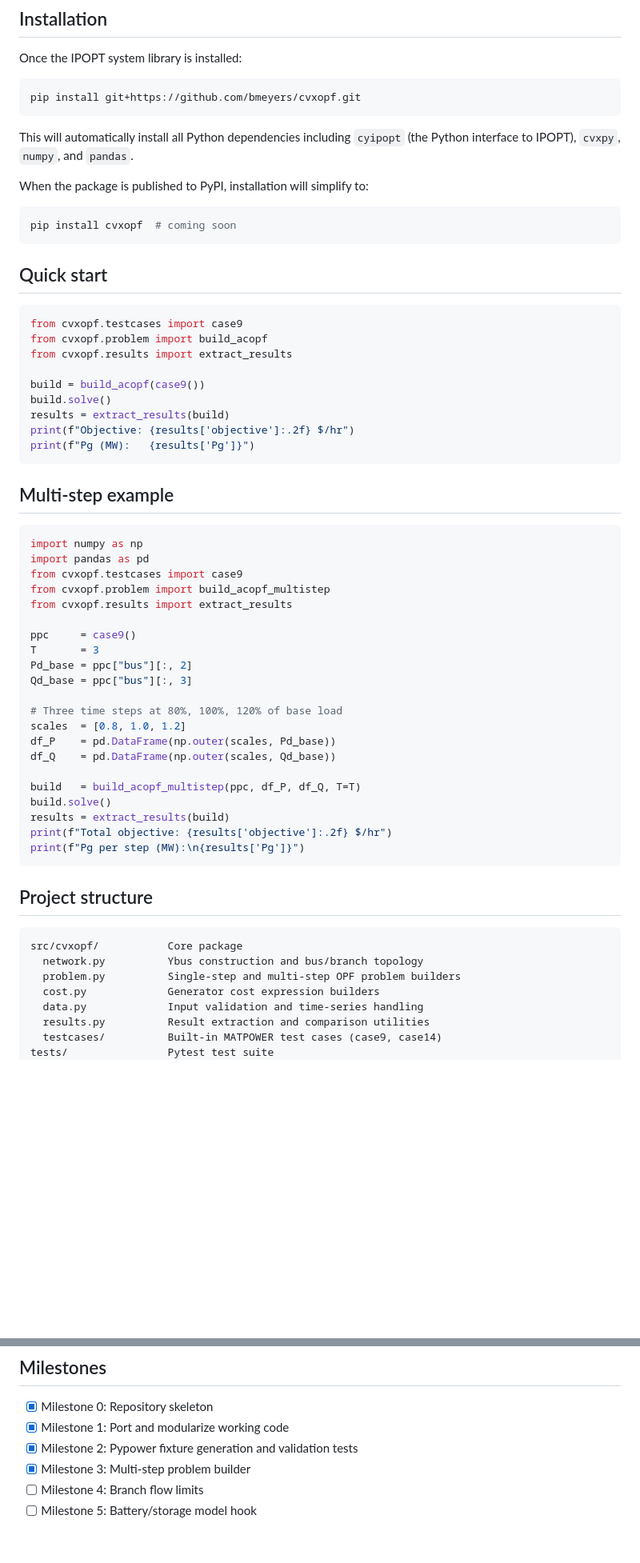
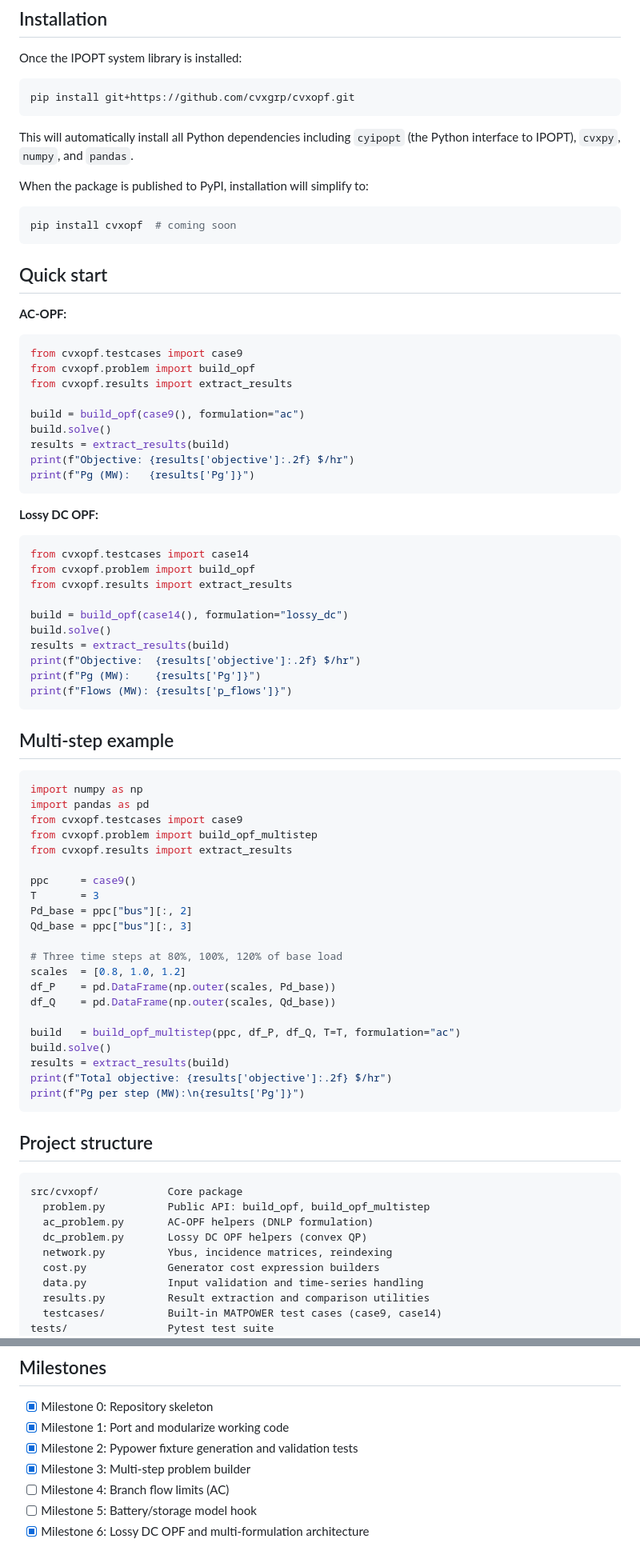
Before and after one commit to cvxgrp/cvxopf, a Markdown page: README.md, 2 parts joined by grey strips. Shown at 80% size. GitHub-like rendering; blank space fills up the shorter version.

````diff
--- a/README.md
+++ b/README.md
@@ -53,7 +63,7 @@ https://coin-or.github.io/Ipopt/INSTALL.html
 Once the IPOPT system library is installed:
 
 ```bash
-pip install git+https://github.com/bmeyers/cvxopf.git
+pip install git+https://github.com/cvxgrp/cvxopf.git
 ```
 
 This will automatically install all Python dependencies including `cyipopt`
@@ -67,16 +77,33 @@ pip install cvxopf  # coming soon
 
 ## Quick start
 
+**AC-OPF:**
+
 ```python
 from cvxopf.testcases import case9
-from cvxopf.problem import build_acopf
+from cvxopf.problem import build_opf
 from cvxopf.results import extract_results
 
-build = build_acopf(case9())
+build = build_opf(case9(), formulation="ac")
 build.solve()
 results = extract_results(build)
 print(f"Objective: {results['objective']:.2f} $/hr")
 print(f"Pg (MW):   {results['Pg']}")
+```
+
+**Lossy DC OPF:**
+
+```python
+from cvxopf.testcases import case14
+from cvxopf.problem import build_opf
+from cvxopf.results import extract_results
+
+build = build_opf(case14(), formulation="lossy_dc")
+build.solve()
+results = extract_results(build)
+print(f"Objective:  {results['objective']:.2f} $/hr")
+print(f"Pg (MW):    {results['Pg']}")
+print(f"Flows (MW): {results['p_flows']}")
 ```
 
 ## Multi-step example
@@ -85,7 +112,7 @@ print(f"Pg (MW):   {results['Pg']}")
 import numpy as np
 import pandas as pd
 from cvxopf.testcases import case9
-from cvxopf.problem import build_acopf_multistep
+from cvxopf.problem import build_opf_multistep
 from cvxopf.results import extract_results
 
 ppc     = case9()
@@ -98,7 +125,7 @@ scales  = [0.8, 1.0, 1.2]
 df_P    = pd.DataFrame(np.outer(scales, Pd_base))
 df_Q    = pd.DataFrame(np.outer(scales, Qd_base))
 
-build   = build_acopf_multistep(ppc, df_P, df_Q, T=T)
+build   = build_opf_multistep(ppc, df_P, df_Q, T=T, formulation="ac")
 build.solve()
 results = extract_results(build)
 print(f"Total objective: {results['objective']:.2f} $/hr")
@@ -109,8 +136,10 @@ print(f"Pg per step (MW):\n{results['Pg']}")
 
 ```
 src/cvxopf/           Core package
-  network.py          Ybus construction and bus/branch topology
-  problem.py          Single-step and multi-step OPF problem builders
+  problem.py          Public API: build_opf, build_opf_multistep
+  ac_problem.py       AC-OPF helpers (DNLP formulation)
+  dc_problem.py       Lossy DC OPF helpers (convex QP)
+  network.py          Ybus, incidence matrices, reindexing
   cost.py             Generator cost expression builders
   data.py             Input validation and time-series handling
   results.py          Result extraction and comparison utilities
@@ -157,5 +186,6 @@ package environment.
 - [x] Milestone 1: Port and modularize working code
 - [x] Milestone 2: Pypower fixture generation and validation tests
 - [x] Milestone 3: Multi-step problem builder
-- [ ] Milestone 4: Branch flow limits
+- [ ] Milestone 4: Branch flow limits (AC)
 - [ ] Milestone 5: Battery/storage model hook
+- [x] Milestone 6: Lossy DC OPF and multi-formulation architecture
````
Also changed, not shown: other parts of README.md (+15 -5 lines), CLAUDE.md (+187 -57 lines).
